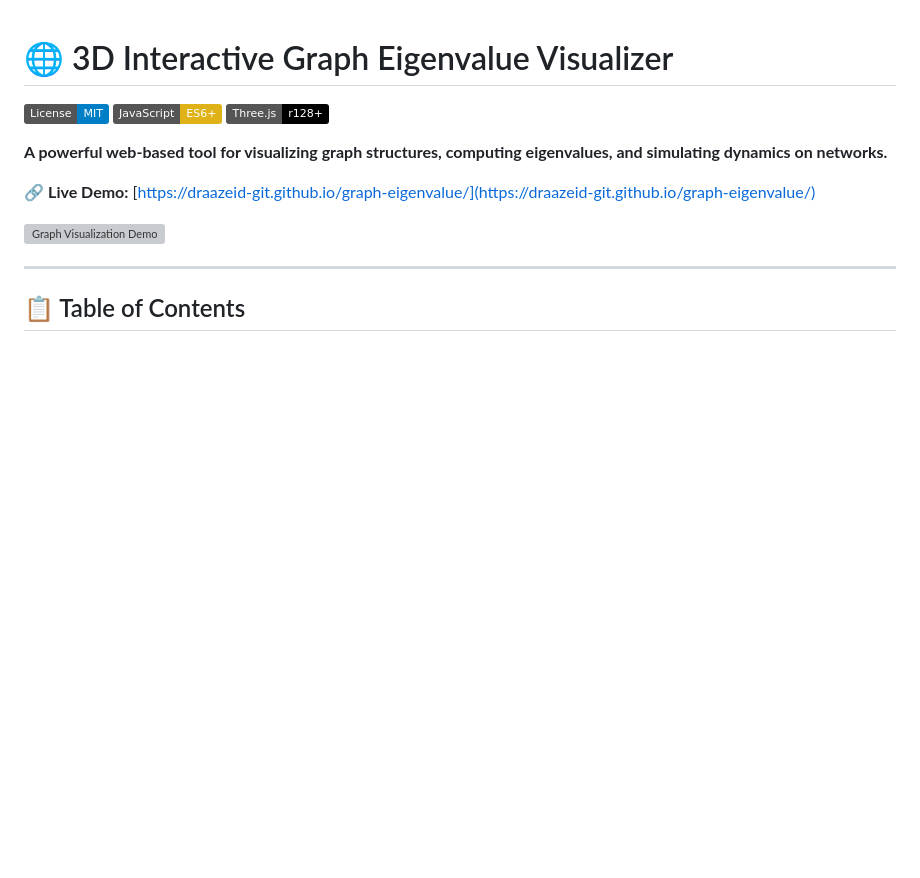
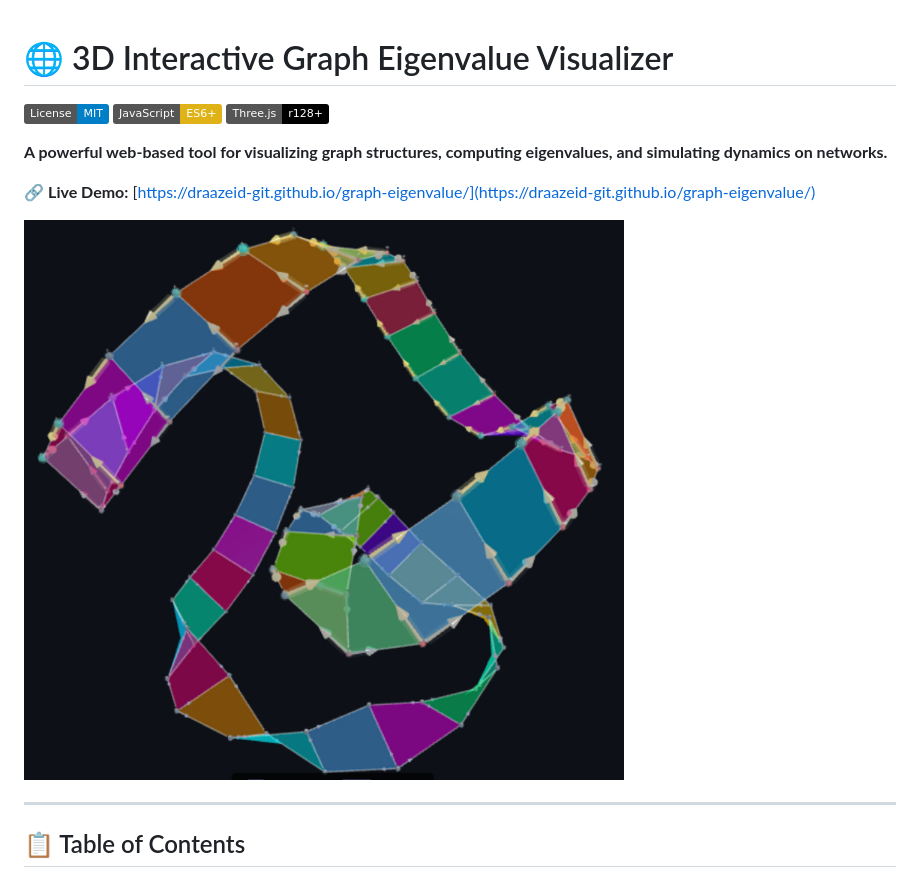
Before and after one commit to draazeid-git/graph-eigenvalue, a Markdown page: README.md, the part around the change. Rendered like a GitHub page; pictures changed too: docs/images/Mobius.jpg (added); badges without logos; blank space fills up the shorter version; grey boxes are pictures that could not be loaded.

```diff
--- a/README.md
+++ b/README.md
@@ -8,7 +8,7 @@
 
 🔗 **Live Demo:** [https://draazeid-git.github.io/graph-eigenvalue/](https://draazeid-git.github.io/graph-eigenvalue/)
 
-![Graph Visualization Demo](docs/images/demo-wheel-graph.gif)
+![Graph Visualization Demo](docs/images/Mobius.jpg)
 
 ---
 
```
